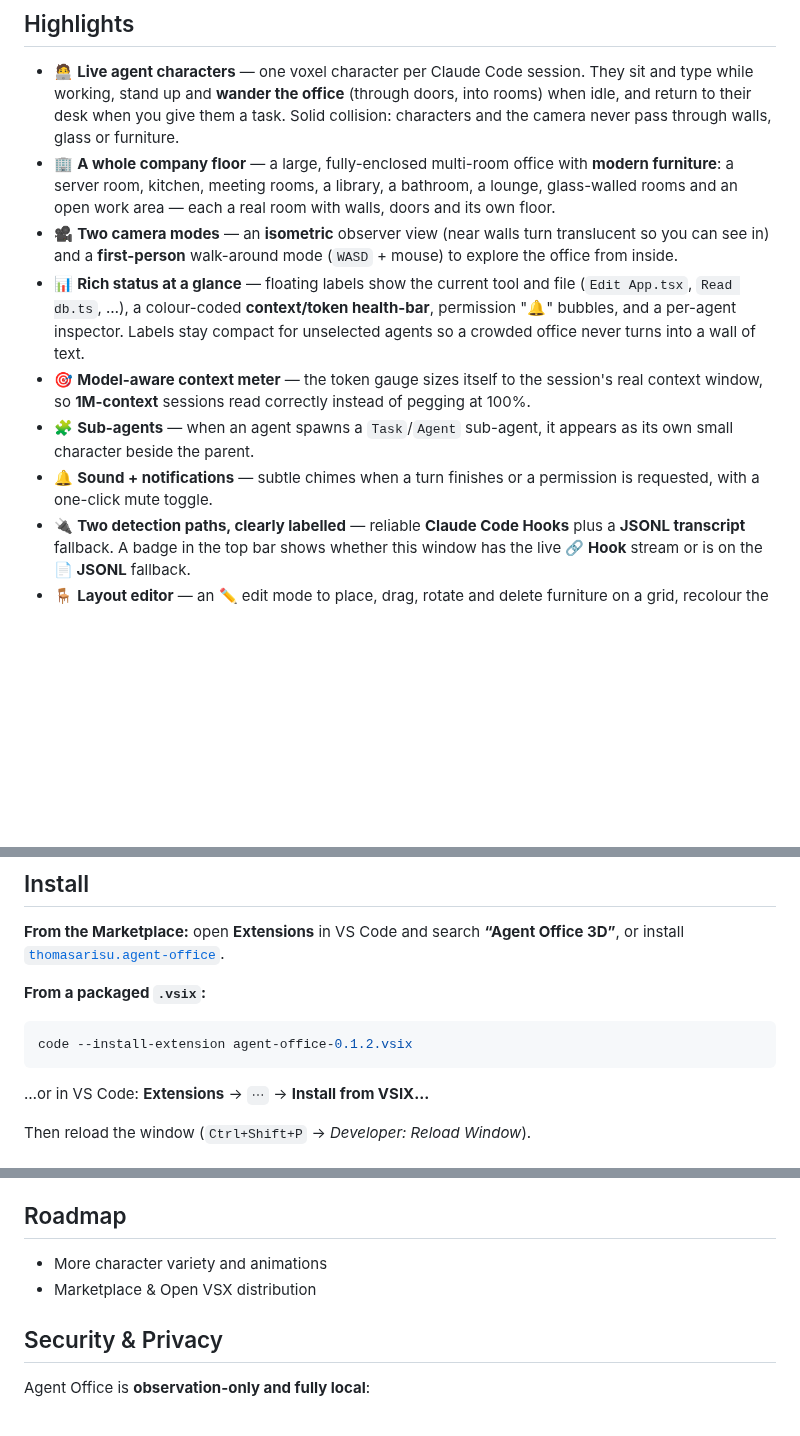
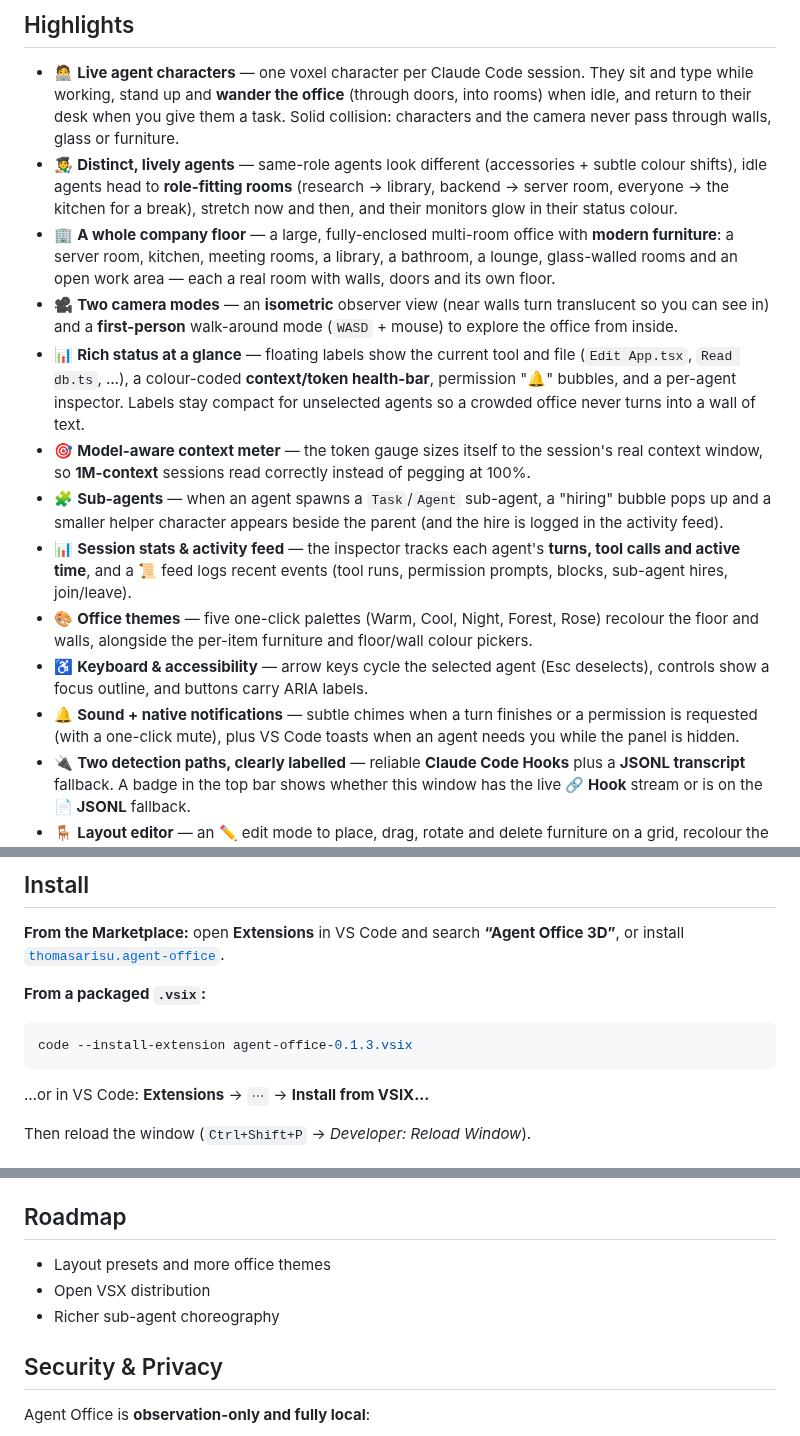
Before and after one commit to SaidislomSaidazimovv/agent-office, a Markdown page: README.md, 3 parts joined by grey strips. Rendered like a GitHub page; blank space fills up the shorter version.

````diff
--- a/README.md
+++ b/README.md
@@ -39,12 +39,16 @@ It **observes, never runs** Claude Code — no API key, no credentials, nothing
 ## Highlights
 
 - 🧑‍💻 **Live agent characters** — one voxel character per Claude Code session. They sit and type while working, stand up and **wander the office** (through doors, into rooms) when idle, and return to their desk when you give them a task. Solid collision: characters and the camera never pass through walls, glass or furniture.
+- 🧑‍🎨 **Distinct, lively agents** — same-role agents look different (accessories + subtle colour shifts), idle agents head to **role-fitting rooms** (research → library, backend → server room, everyone → the kitchen for a break), stretch now and then, and their monitors glow in their status colour.
 - 🏢 **A whole company floor** — a large, fully-enclosed multi-room office with **modern furniture**: a server room, kitchen, meeting rooms, a library, a bathroom, a lounge, glass-walled rooms and an open work area — each a real room with walls, doors and its own floor.
 - 🎥 **Two camera modes** — an **isometric** observer view (near walls turn translucent so you can see in) and a **first-person** walk-around mode (`WASD` + mouse) to explore the office from inside.
 - 📊 **Rich status at a glance** — floating labels show the current tool and file (`Edit App.tsx`, `Read db.ts`, …), a colour-coded **context/token health-bar**, permission "🔔" bubbles, and a per-agent inspector. Labels stay compact for unselected agents so a crowded office never turns into a wall of text.
 - 🎯 **Model-aware context meter** — the token gauge sizes itself to the session's real context window, so **1M-context** sessions read correctly instead of pegging at 100%.
-- 🧩 **Sub-agents** — when an agent spawns a `Task`/`Agent` sub-agent, it appears as its own small character beside the parent.
-- 🔔 **Sound + notifications** — subtle chimes when a turn finishes or a permission is requested, with a one-click mute toggle.
+- 🧩 **Sub-agents** — when an agent spawns a `Task`/`Agent` sub-agent, a "hiring" bubble pops up and a smaller helper character appears beside the parent (and the hire is logged in the activity feed).
+- 📊 **Session stats & activity feed** — the inspector tracks each agent's **turns, tool calls and active time**, and a 📜 feed logs recent events (tool runs, permission prompts, blocks, sub-agent hires, join/leave).
+- 🎨 **Office themes** — five one-click palettes (Warm, Cool, Night, Forest, Rose) recolour the floor and walls, alongside the per-item furniture and floor/wall colour pickers.
+- ♿ **Keyboard & accessibility** — arrow keys cycle the selected agent (Esc deselects), controls show a focus outline, and buttons carry ARIA labels.
+- 🔔 **Sound + native notifications** — subtle chimes when a turn finishes or a permission is requested (with a one-click mute), plus VS Code toasts when an agent needs you while the panel is hidden.
 - 🔌 **Two detection paths, clearly labelled** — reliable **Claude Code Hooks** plus a **JSONL transcript** fallback. A badge in the top bar shows whether this window has the live **🔗 Hook** stream or is on the **📄 JSONL** fallback.
 - 🪑 **Layout editor** — an ✏️ edit mode to place, drag, rotate and delete furniture on a grid, recolour the floor, undo/redo, and export/import the layout as JSON. Layouts persist to `~/.agent-office/layout.json` and are shared with the standalone viewer.
 - 🌐 **Standalone browser viewer** — run `npx agent-office` (or `node dist/cli.js`) to watch the same 3D office in any browser at `http://localhost:3100`, no VS Code required. It reuses the hook/JSONL detection and the shared layout.
@@ -97,7 +101,7 @@ The extension **does not run** Claude — it only watches. When Hooks are delive
 **From a packaged `.vsix`:**
 
 ```bash
-code --install-extension agent-office-0.1.2.vsix
+code --install-extension agent-office-0.1.3.vsix
 ```
 
 …or in VS Code: **Extensions** → `⋯` → **Install from VSIX…**
@@ -154,8 +159,9 @@ It runs the same JSONL/hook detection and reads the layout you edited in the ext
 
 ## Roadmap
 
-- More character variety and animations
-- Marketplace & Open VSX distribution
+- Layout presets and more office themes
+- Open VSX distribution
+- Richer sub-agent choreography
 
 ## Security & Privacy
 
````
Also changed, not shown: other parts of README.md (+1 -0 lines), CHANGELOG.md (+48 -0 lines), icon.png, 3 other files.
